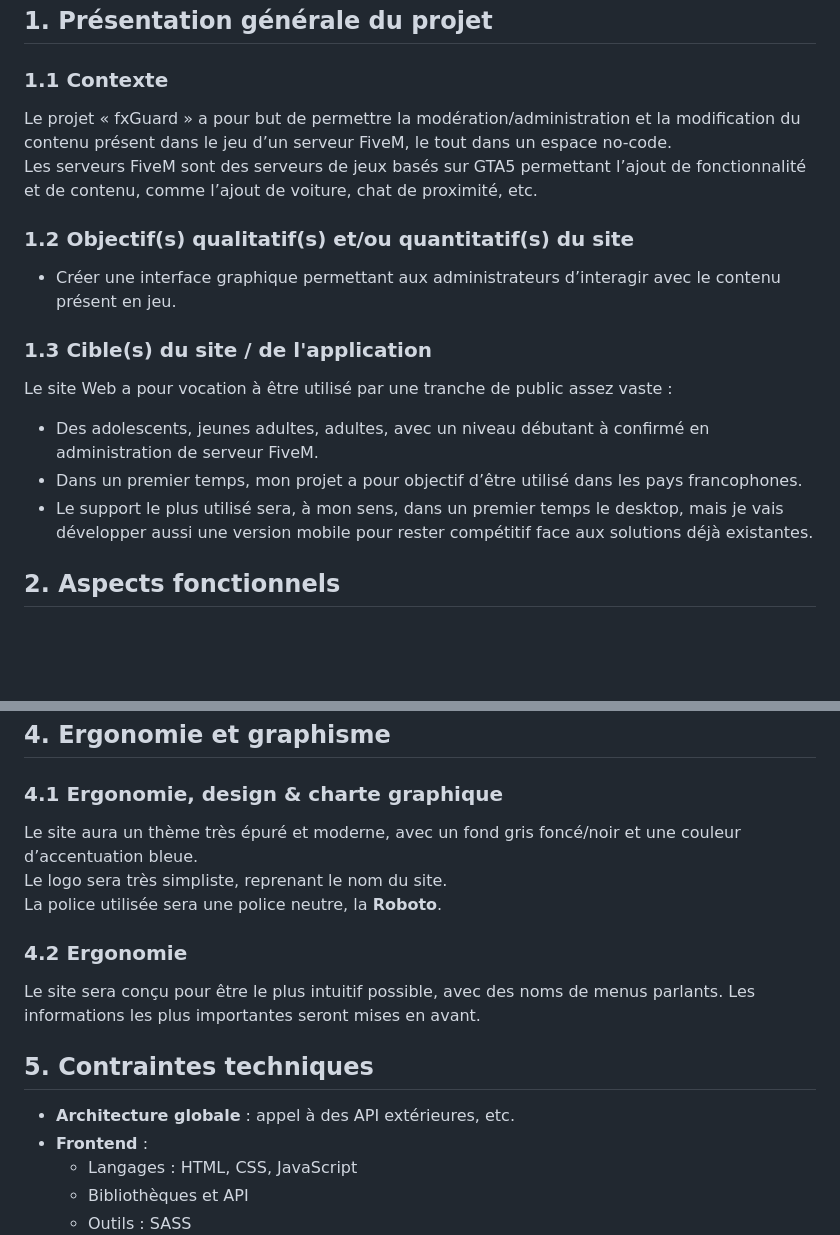
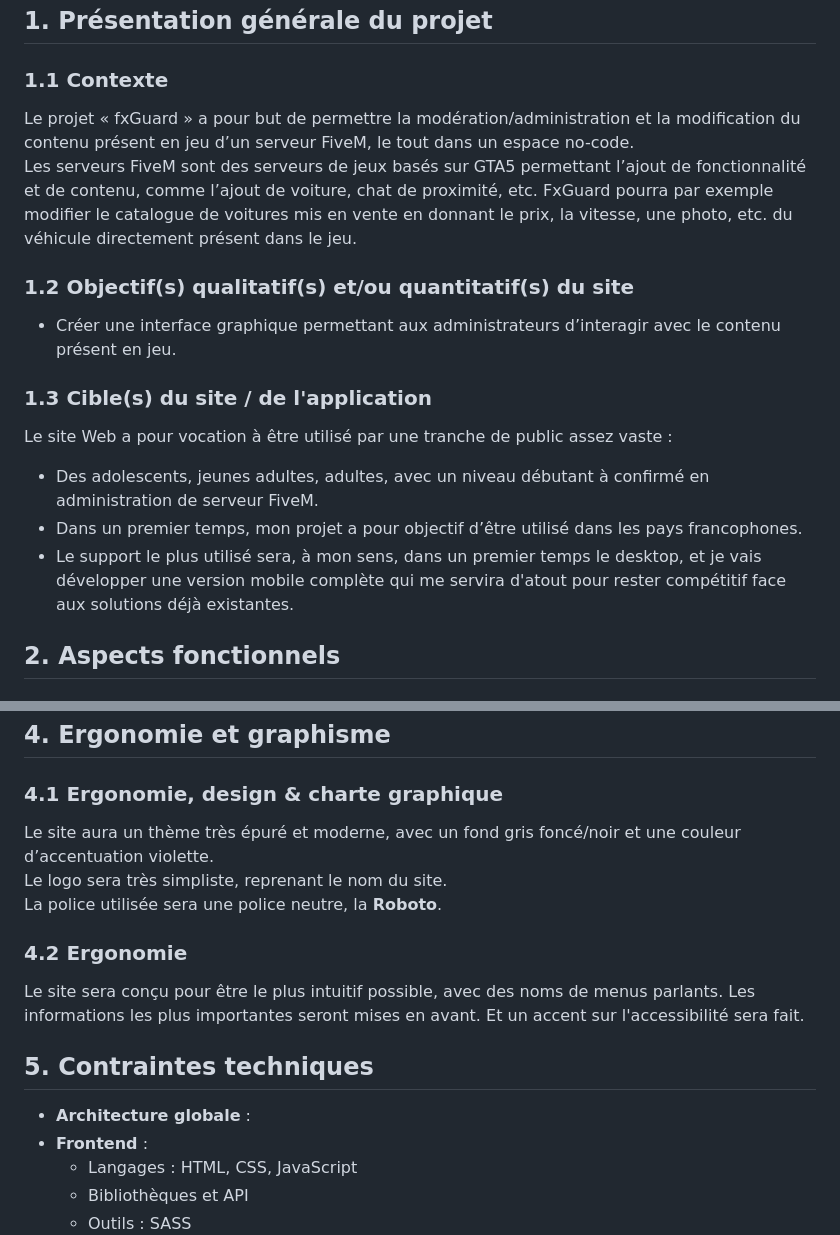
Before and after one commit to x3Lo/fxGuard, a Markdown page: README.md, 2 parts joined by grey strips. Drawn GitHub-style; blank space fills up the shorter version.

```diff
--- a/README.md
+++ b/README.md
@@ -29,8 +29,9 @@
 
 ### 1.1 **Contexte**
 
-Le projet « fxGuard » a pour but de permettre la modération/administration et la modification du contenu présent dans le jeu d’un serveur FiveM, le tout dans un espace no-code.
+Le projet « fxGuard » a pour but de permettre la modération/administration et la modification du contenu présent en jeu d’un serveur FiveM, le tout dans un espace no-code.
 Les serveurs FiveM sont des serveurs de jeux basés sur GTA5 permettant l’ajout de fonctionnalité et de contenu, comme l’ajout de voiture, chat de proximité, etc.
+FxGuard pourra par exemple modifier le catalogue de voitures mis en vente en donnant le prix, la vitesse, une photo, etc. du véhicule directement présent dans le jeu.
 
 ### 1.2 **Objectif(s) qualitatif(s) et/ou quantitatif(s) du site**
 
@@ -41,7 +42,7 @@ Les serveurs FiveM sont des serveurs de jeux basés sur GTA5 permettant l’ajou
 Le site Web a pour vocation à être utilisé par une tranche de public assez vaste :
 - Des adolescents, jeunes adultes, adultes, avec un niveau débutant à confirmé en administration de serveur FiveM.
 - Dans un premier temps, mon projet a pour objectif d’être utilisé dans les pays francophones.
-- Le support le plus utilisé sera, à mon sens, dans un premier temps le desktop, mais je vais développer aussi une version mobile pour rester compétitif face aux solutions déjà existantes.
+- Le support le plus utilisé sera, à mon sens, dans un premier temps le desktop, et je vais développer une version mobile complète qui me servira d'atout pour rester compétitif face aux solutions déjà existantes.
 
 ## **2. Aspects fonctionnels**
 
@@ -90,17 +101,18 @@ En tant qu’administrateur authentifié, nous avons accès à la liste de tous
 
 ### 4.1 **Ergonomie, design & charte graphique**
 
-Le site aura un thème très épuré et moderne, avec un fond gris foncé/noir et une couleur d’accentuation bleue.
+Le site aura un thème très épuré et moderne, avec un fond gris foncé/noir et une couleur d’accentuation violette.
 Le logo sera très simpliste, reprenant le nom du site.
 La police utilisée sera une police neutre, la **Roboto**.
 
 ### 4.2 **Ergonomie**
 
 Le site sera conçu pour être le plus intuitif possible, avec des noms de menus parlants. Les informations les plus importantes seront mises en avant.
+Et un accent sur l'accessibilité sera fait.
 
 ## **5. Contraintes techniques**
 
-- **Architecture globale** : appel à des API extérieures, etc.
+- **Architecture globale** :
 - **Frontend** :
   - Langages : HTML, CSS, JavaScript
   - Bibliothèques et API
```
Also changed, not shown: other parts of README.md (+25 -15 lines), layouts/layoutDesktop.JPG (deleted), layouts/layoutMobile.JPG (deleted), wireframes/wireframeHome.JPG (added), wireframes/wireframeServeurSetting.JPG (added), 1 other file.
